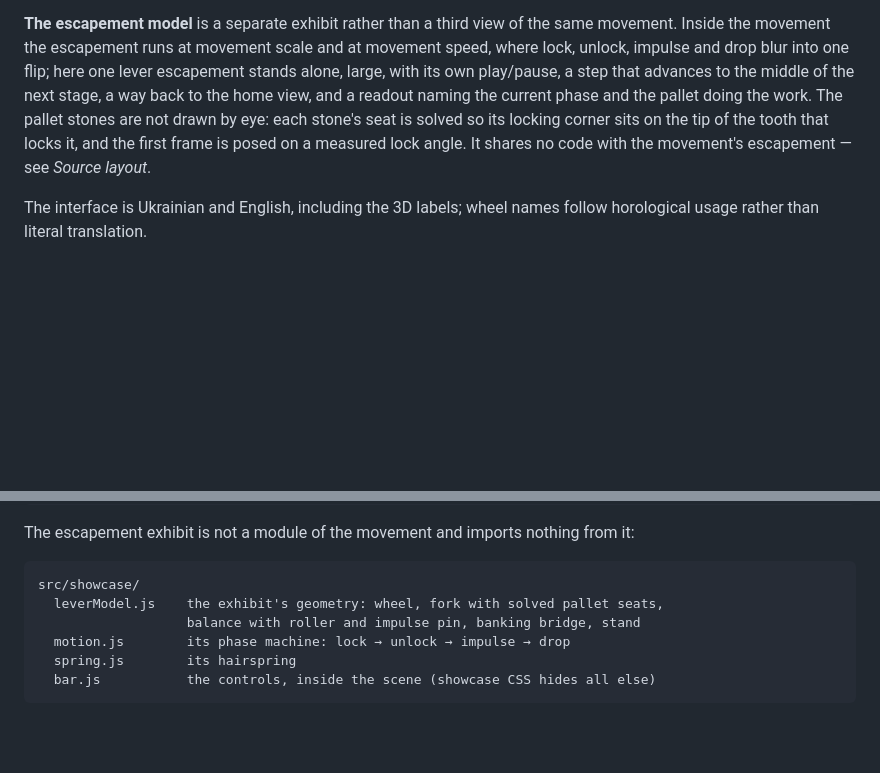
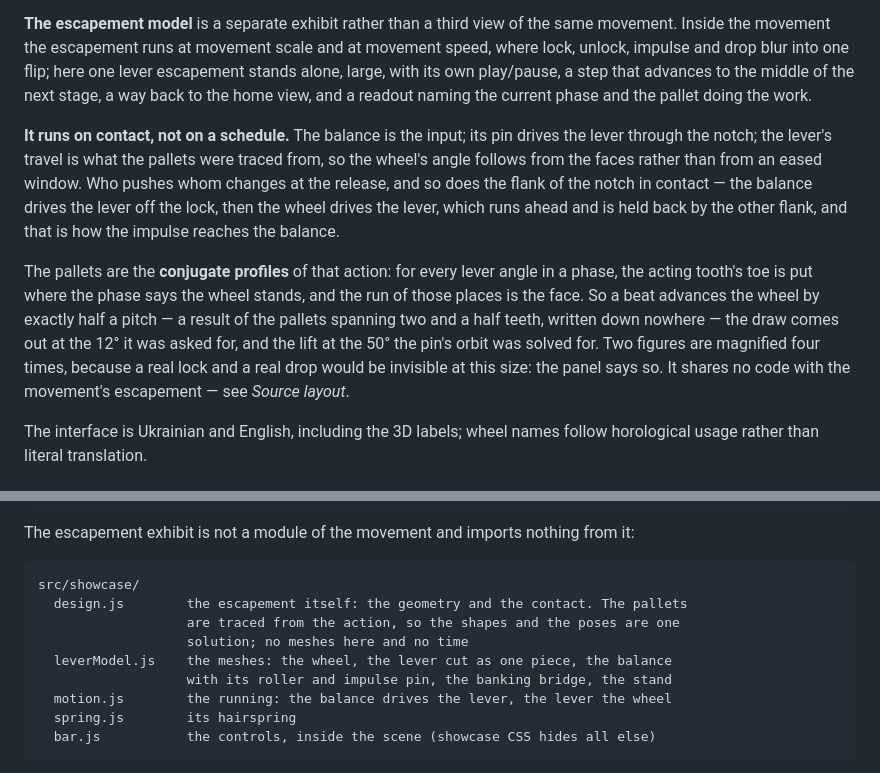
Before and after one commit to OlegG90/watch-simulator, a Markdown page: README.md, 2 parts joined by grey strips. Drawn GitHub-style; blank space fills up the shorter version.

````diff
--- a/README.md
+++ b/README.md
@@ -51,10 +51,23 @@ movement. Inside the movement the escapement runs at movement scale and at movem
 speed, where lock, unlock, impulse and drop blur into one flip; here one lever
 escapement stands alone, large, with its own play/pause, a step that advances to the
 middle of the next stage, a way back to the home view, and a readout naming the current
-phase and the pallet doing the work. The pallet stones
-are not drawn by eye: each stone's seat is solved so its locking corner sits on the tip
-of the tooth that locks it, and the first frame is posed on a measured lock angle. It
-shares no code with the movement's escapement — see *Source layout*.
+phase and the pallet doing the work.
+
+**It runs on contact, not on a schedule.** The balance is the input; its pin drives the
+lever through the notch; the lever's travel is what the pallets were traced from, so the
+wheel's angle follows from the faces rather than from an eased window. Who pushes whom
+changes at the release, and so does the flank of the notch in contact — the balance
+drives the lever off the lock, then the wheel drives the lever, which runs ahead and is
+held back by the other flank, and that is how the impulse reaches the balance.
+
+The pallets are the **conjugate profiles** of that action: for every lever angle in a
+phase, the acting tooth's toe is put where the phase says the wheel stands, and the run
+of those places is the face. So a beat advances the wheel by exactly half a pitch — a
+result of the pallets spanning two and a half teeth, written down nowhere — the draw
+comes out at the 12° it was asked for, and the lift at the 50° the pin's orbit was solved
+for. Two figures are magnified four times, because a real lock and a real drop would be
+invisible at this size: the panel says so. It shares no code with the movement's
+escapement — see *Source layout*.
 
 The interface is Ukrainian and English, including the 3D labels; wheel names follow
 horological usage rather than literal translation.
@@ -316,9 +329,12 @@ The escapement exhibit is not a module of the movement and imports nothing from
 
 ```text
 src/showcase/
-  leverModel.js    the exhibit's geometry: wheel, fork with solved pallet seats,
-                   balance with roller and impulse pin, banking bridge, stand
-  motion.js        its phase machine: lock → unlock → impulse → drop
+  design.js        the escapement itself: the geometry and the contact. The pallets
+                   are traced from the action, so the shapes and the poses are one
+                   solution; no meshes here and no time
+  leverModel.js    the meshes: the wheel, the lever cut as one piece, the balance
+                   with its roller and impulse pin, the banking bridge, the stand
+  motion.js        the running: the balance drives the lever, the lever the wheel
   spring.js        its hairspring
   bar.js           the controls, inside the scene (showcase CSS hides all else)
 ```
````
Also changed, not shown: AGENTS.md (+37 -6 lines), CHANGELOG.md (+22 -0 lines).
